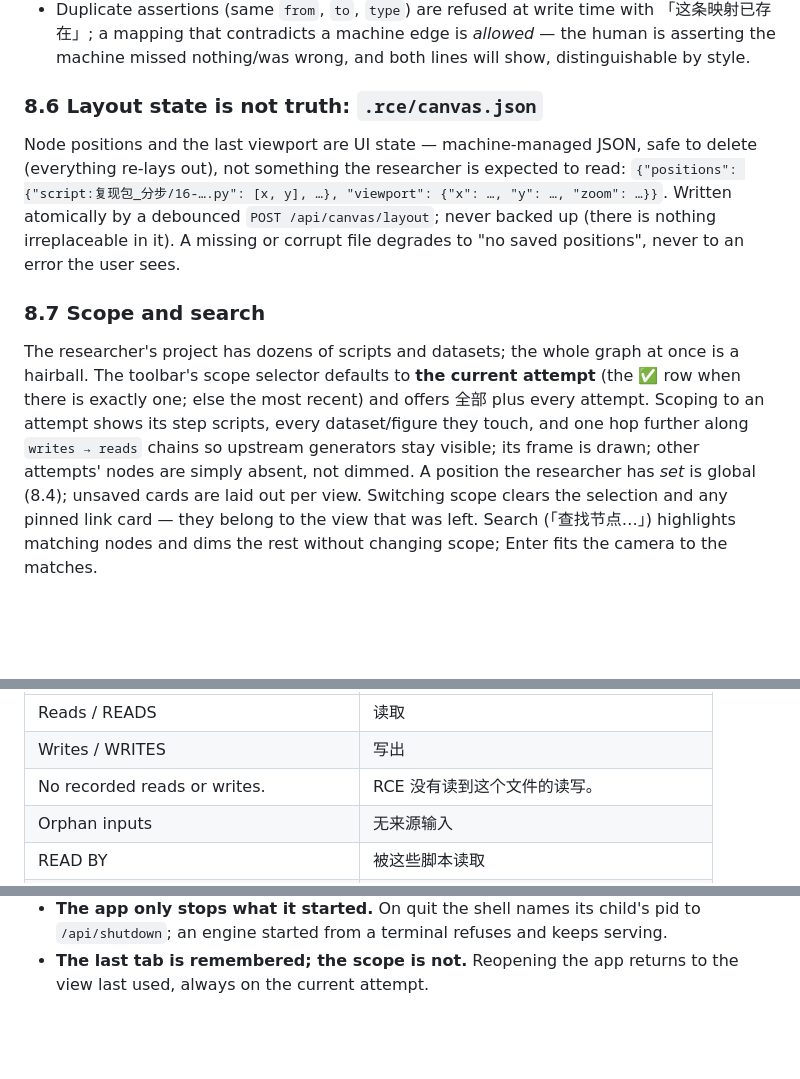
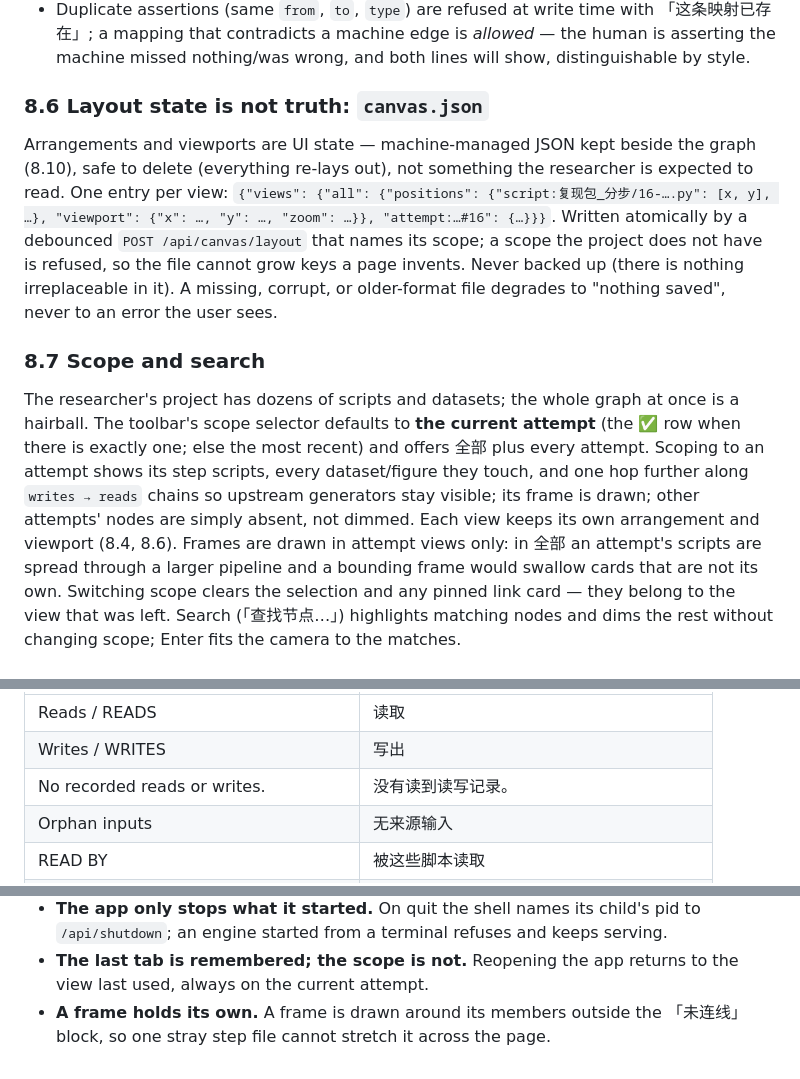
Before and after one commit to LinyingL/research-context-engine, a Markdown page: DESIGN.md, 3 parts joined by grey strips. Drawn GitHub-style; blank space fills up the shorter version.

```diff
--- a/DESIGN.md
+++ b/DESIGN.md
@@ -1036,15 +1048,18 @@ Rules:
   *allowed* — the human is asserting the machine missed nothing/was wrong,
   and both lines will show, distinguishable by style.
 
-### 8.6 Layout state is not truth: `.rce/canvas.json`
+### 8.6 Layout state is not truth: `canvas.json`
 
-Node positions and the last viewport are UI state — machine-managed JSON,
-safe to delete (everything re-lays out), not something the researcher is
-expected to read: `{"positions": {"script:复现包_分步/16-….py": [x, y], …},
-"viewport": {"x": …, "y": …, "zoom": …}}`. Written atomically by a
-debounced `POST /api/canvas/layout`; never backed up (there is nothing
-irreplaceable in it). A missing or corrupt file degrades to "no saved
-positions", never to an error the user sees.
+Arrangements and viewports are UI state — machine-managed JSON kept beside
+the graph (8.10), safe to delete (everything re-lays out), not something
+the researcher is expected to read. One entry per view:
+`{"views": {"all": {"positions": {"script:复现包_分步/16-….py": [x, y], …},
+"viewport": {"x": …, "y": …, "zoom": …}}, "attempt:…#16": {…}}}`. Written
+atomically by a debounced `POST /api/canvas/layout` that names its scope;
+a scope the project does not have is refused, so the file cannot grow keys
+a page invents. Never backed up (there is nothing irreplaceable in it). A
+missing, corrupt, or older-format file degrades to "nothing saved", never
+to an error the user sees.
 
 ### 8.7 Scope and search
 
@@ -1055,8 +1070,10 @@ most recent) and offers 全部 plus every attempt. Scoping to an attempt
 shows its step scripts, every dataset/figure they touch, and one hop
 further along `writes → reads` chains so upstream generators stay visible;
 its frame is drawn; other attempts' nodes are simply absent, not dimmed.
-A position the researcher has *set* is global (8.4); unsaved cards are laid
-out per view. Switching scope clears the selection and any pinned link
+Each view keeps its own arrangement and viewport (8.4, 8.6). Frames are
+drawn in attempt views only: in 全部 an attempt's scripts are spread
+through a larger pipeline and a bounding frame would swallow cards that
+are not its own. Switching scope clears the selection and any pinned link
 card — they belong to the view that was left. Search
 (「查找节点…」) highlights matching nodes and dims the rest without
 changing scope; Enter fits the camera to the matches.
@@ -1080,7 +1097,7 @@ Binding glossary (one term per concept, everywhere it appears):
 |---|---|
 | Reads / READS | 读取 |
 | Writes / WRITES | 写出 |
-| No recorded reads or writes. | RCE 没有读到这个文件的读写。 |
+| No recorded reads or writes. | 没有读到读写记录。 |
 | Orphan inputs | 无来源输入 |
 | READ BY | 被这些脚本读取 |
 | WRITTEN BY | 由这些脚本写出 |
@@ -1235,3 +1264,6 @@ and adopted as design:
   refuses and keeps serving.
 - **The last tab is remembered; the scope is not.** Reopening the app
   returns to the view last used, always on the current attempt.
+- **A frame holds its own.** A frame is drawn around its members outside
+  the 「未连线」 block, so one stray step file cannot stretch it across the
+  page.
```
Also changed, not shown: other parts of DESIGN.md (+63 -39 lines).
